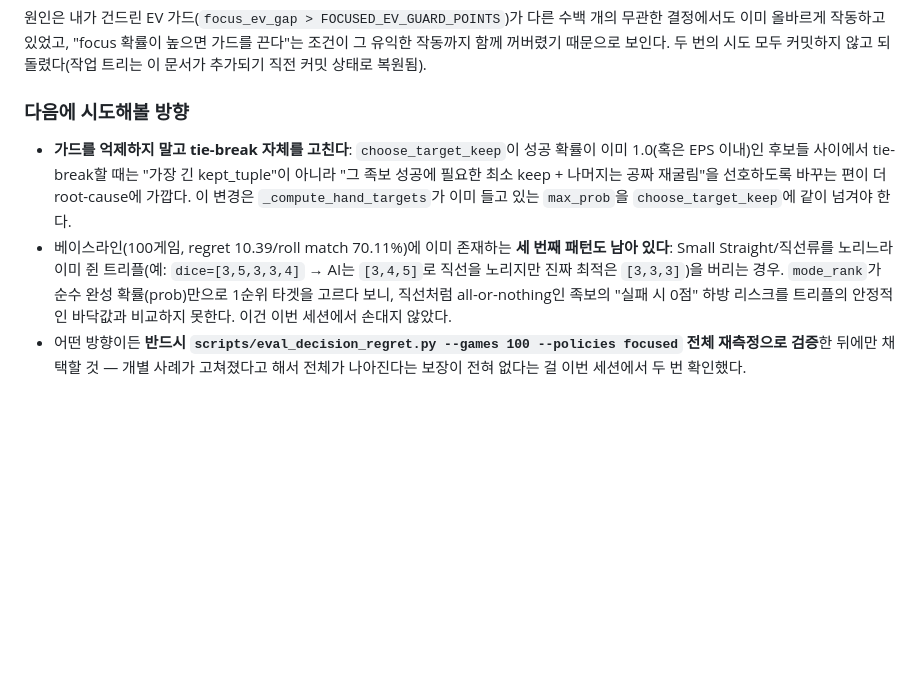
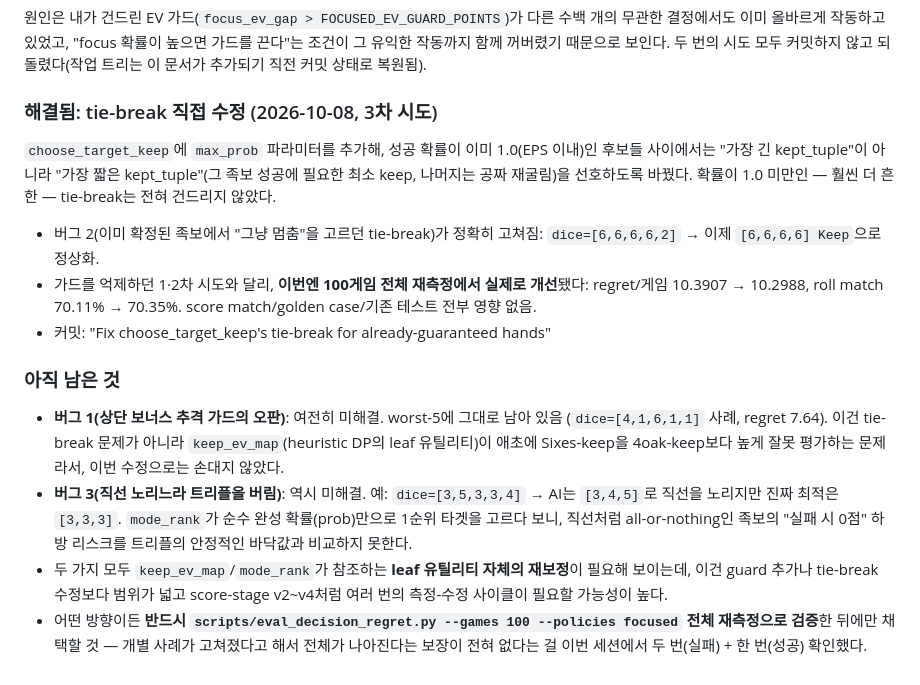
Before and after one commit to kimcanal/yacht-multi-with-suggestions, a Markdown page: docs/ai-quality-metrics.md, the part around the change. GitHub-like rendering; blank space fills up the shorter version.

Commit message:
Update roll-stage findings doc with the validated tie-break fix
Marks bug 2 (already-guaranteed-hand tie-break) as resolved with its
measured before/after numbers, and keeps bugs 1 (upper-bonus-pace
misvaluation) and 3 (straight-chasing over a triple) clearly flagged
as still open for whoever picks this up next.

Co-Authored-By: Claude Sonnet 5 <noreply@anthropic.com>

```diff
--- a/docs/ai-quality-metrics.md
+++ b/docs/ai-quality-metrics.md
@@ -165,19 +165,34 @@ leaf 평가 함수가 부정확하면 체계적으로 틀린 keep을 고를 수
 시도 모두 커밋하지 않고 되돌렸다(작업 트리는 이 문서가 추가되기 직전 커밋 상태로
 복원됨).
 
-### 다음에 시도해볼 방향
+### 해결됨: tie-break 직접 수정 (2026-10-08, 3차 시도)
 
-- **가드를 억제하지 말고 tie-break 자체를 고친다**: `choose_target_keep`이
-  성공 확률이 이미 1.0(혹은 EPS 이내)인 후보들 사이에서 tie-break할 때는
-  "가장 긴 kept_tuple"이 아니라 "그 족보 성공에 필요한 최소 keep + 나머지는 공짜
-  재굴림"을 선호하도록 바꾸는 편이 더 root-cause에 가깝다. 이 변경은 `_compute_hand_targets`가
-  이미 들고 있는 `max_prob`을 `choose_target_keep`에 같이 넘겨야 한다.
-- 베이스라인(100게임, regret 10.39/roll match 70.11%)에 이미 존재하는 **세 번째
-  패턴도 남아 있다**: Small Straight/직선류를 노리느라 이미 쥔 트리플(예:
-  `dice=[3,5,3,3,4]` → AI는 `[3,4,5]`로 직선을 노리지만 진짜 최적은 `[3,3,3]`)을
-  버리는 경우. `mode_rank`가 순수 완성 확률(prob)만으로 1순위 타겟을 고르다 보니,
-  직선처럼 all-or-nothing인 족보의 "실패 시 0점" 하방 리스크를 트리플의 안정적인
-  바닥값과 비교하지 못한다. 이건 이번 세션에서 손대지 않았다.
+`choose_target_keep`에 `max_prob` 파라미터를 추가해, 성공 확률이 이미
+1.0(EPS 이내)인 후보들 사이에서는 "가장 긴 kept_tuple"이 아니라 "가장 짧은
+kept_tuple"(그 족보 성공에 필요한 최소 keep, 나머지는 공짜 재굴림)을 선호하도록
+바꿨다. 확률이 1.0 미만인 — 훨씬 더 흔한 — tie-break는 전혀 건드리지 않았다.
+
+- 버그 2(이미 확정된 족보에서 "그냥 멈춤"을 고르던 tie-break)가 정확히 고쳐짐:
+  `dice=[6,6,6,6,2]` → 이제 `[6,6,6,6] Keep`으로 정상화.
+- 가드를 억제하던 1·2차 시도와 달리, **이번엔 100게임 전체 재측정에서 실제로
+  개선**됐다: regret/게임 10.3907 → 10.2988, roll match 70.11% → 70.35%.
+  score match/golden case/기존 테스트 전부 영향 없음.
+- 커밋: "Fix choose_target_keep's tie-break for already-guaranteed hands"
+
+### 아직 남은 것
+
+- **버그 1(상단 보너스 추격 가드의 오판)**: 여전히 미해결. worst-5에 그대로 남아
+  있음 (`dice=[4,1,6,1,1]` 사례, regret 7.64). 이건 tie-break 문제가 아니라
+  `keep_ev_map`(heuristic DP의 leaf 유틸리티)이 애초에 Sixes-keep을 4oak-keep보다
+  높게 잘못 평가하는 문제라서, 이번 수정으로는 손대지 않았다.
+- **버그 3(직선 노리느라 트리플을 버림)**: 역시 미해결. 예:
+  `dice=[3,5,3,3,4]` → AI는 `[3,4,5]`로 직선을 노리지만 진짜 최적은 `[3,3,3]`.
+  `mode_rank`가 순수 완성 확률(prob)만으로 1순위 타겟을 고르다 보니, 직선처럼
+  all-or-nothing인 족보의 "실패 시 0점" 하방 리스크를 트리플의 안정적인 바닥값과
+  비교하지 못한다.
+- 두 가지 모두 `keep_ev_map`/`mode_rank`가 참조하는 **leaf 유틸리티 자체의
+  재보정**이 필요해 보이는데, 이건 guard 추가나 tie-break 수정보다 범위가 넓고
+  score-stage v2~v4처럼 여러 번의 측정-수정 사이클이 필요할 가능성이 높다.
 - 어떤 방향이든 **반드시 `scripts/eval_decision_regret.py --games 100 --policies focused`
   전체 재측정으로 검증**한 뒤에만 채택할 것 — 개별 사례가 고쳐졌다고 해서 전체가
-  나아진다는 보장이 전혀 없다는 걸 이번 세션에서 두 번 확인했다.
+  나아진다는 보장이 전혀 없다는 걸 이번 세션에서 두 번(실패) + 한 번(성공) 확인했다.
```
